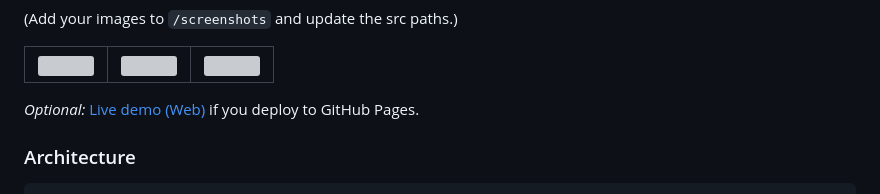
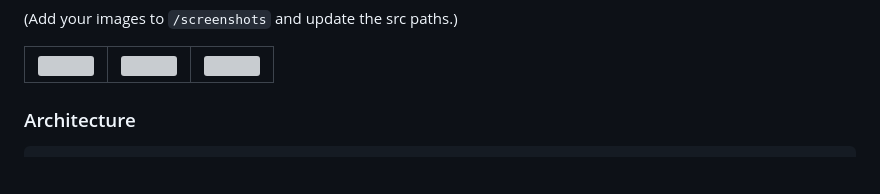
Before and after one commit to leithhass/ToDoPlanner, a Markdown page: README.md, the part around the change. Drawn GitHub-style; blank space fills up the shorter version; grey boxes are pictures that could not be loaded.

```diff
--- a/README.md
+++ b/README.md
@@ -33,7 +33,6 @@
 <td><img src="screenshots/home_dark.png" width="260"></td>
 <td><img src="screenshots/insights.png" width="260"></td>
 </tr></table>
-<p><i>Optional:</i> <a href="https://leithhass.github.io/ToDoPlanner">Live demo (Web)</a> if you deploy to GitHub Pages.</p>
 
 <!-- === Architecture === -->
 <h3 id="architecture">Architecture</h3>
```
